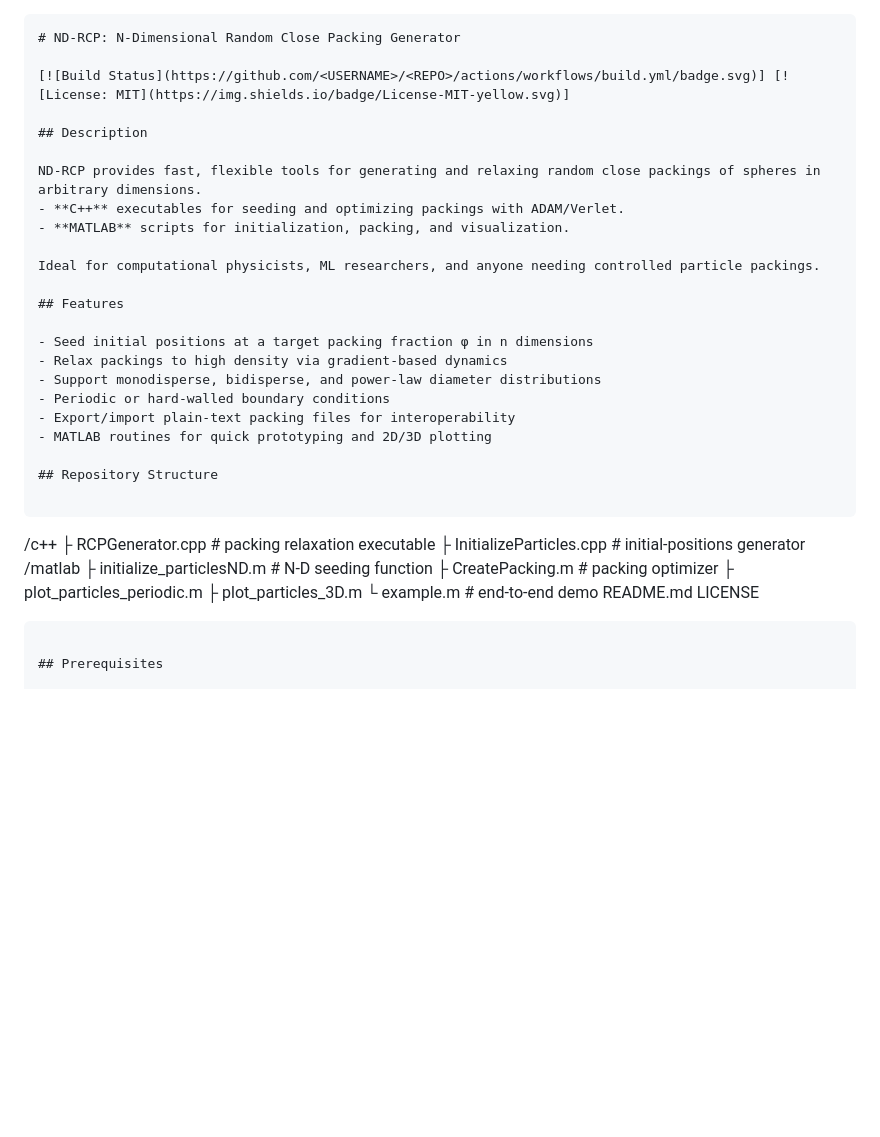
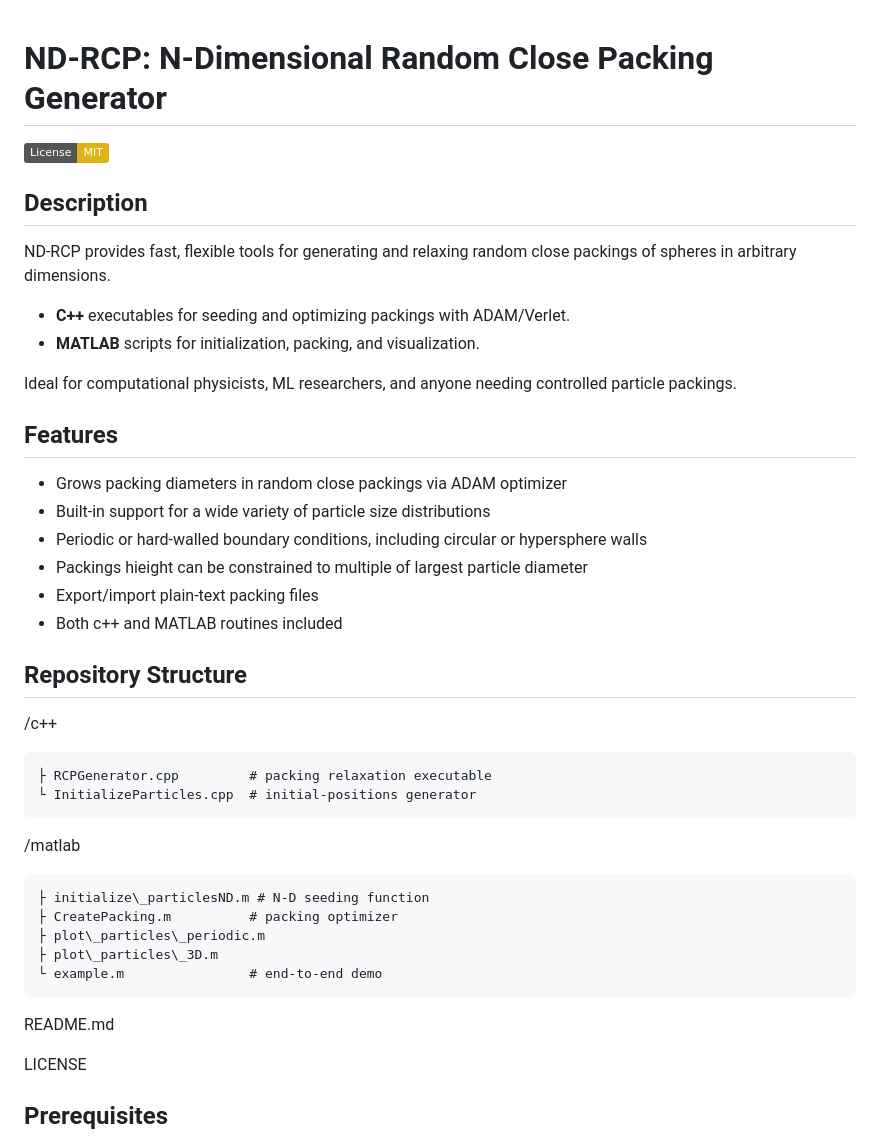
Before and after one commit to KD-physics/RCPGenerator, a Markdown page: README.md, the part around the change printed below. Drawn GitHub-style; badges without logos; blank space fills up the shorter version.

`````diff
--- a/README.md
+++ b/README.md
@@ -1,7 +1,6 @@
-```markdown
 # ND‑RCP: N‑Dimensional Random Close Packing Generator
 
-[![Build Status](https://github.com/<USERNAME>/<REPO>/actions/workflows/build.yml/badge.svg)] [![License: MIT](https://img.shields.io/badge/License-MIT-yellow.svg)]
+![License: MIT](https://img.shields.io/badge/License-MIT-yellow.svg)
 
 ## Description
 
@@ -13,30 +12,32 @@ Ideal for computational physicists, ML researchers, and anyone needing controlle
 
 ## Features
 
-- Seed initial positions at a target packing fraction φ in n dimensions
-- Relax packings to high density via gradient‑based dynamics
-- Support monodisperse, bidisperse, and power‑law diameter distributions
-- Periodic or hard‑walled boundary conditions
-- Export/import plain‑text packing files for interoperability
-- MATLAB routines for quick prototyping and 2D/3D plotting
+- Grows packing diameters in random close packings via ADAM optimizer
+- Built-in support for a wide variety of particle size distributions
+- Periodic or hard‑walled boundary conditions, including circular or hypersphere walls
+- Packings hieight can be constrained to multiple of largest particle diameter
+- Export/import plain‑text packing files
+- Both c++ and MATLAB routines included
 
 ## Repository Structure
 
-```
+/c++
 
-/c++
-├ RCPGenerator.cpp         # packing relaxation executable
-├ InitializeParticles.cpp  # initial‐positions generator
+    ├ RCPGenerator.cpp         # packing relaxation executable
+    └ InitializeParticles.cpp  # initial‐positions generator
+
 /matlab
-├ initialize\_particlesND.m # N‑D seeding function
-├ CreatePacking.m          # packing optimizer
-├ plot\_particles\_periodic.m
-├ plot\_particles\_3D.m
-└ example.m                # end‑to‑end demo
+
+    ├ initialize\_particlesND.m # N‑D seeding function
+    ├ CreatePacking.m          # packing optimizer
+    ├ plot\_particles\_periodic.m
+    ├ plot\_particles\_3D.m
+    └ example.m                # end‑to‑end demo
+
 README.md
+
 LICENSE
 
-````
 
 ## Prerequisites
 
`````
Also changed, not shown: other parts of README.md (+78 -92 lines).
